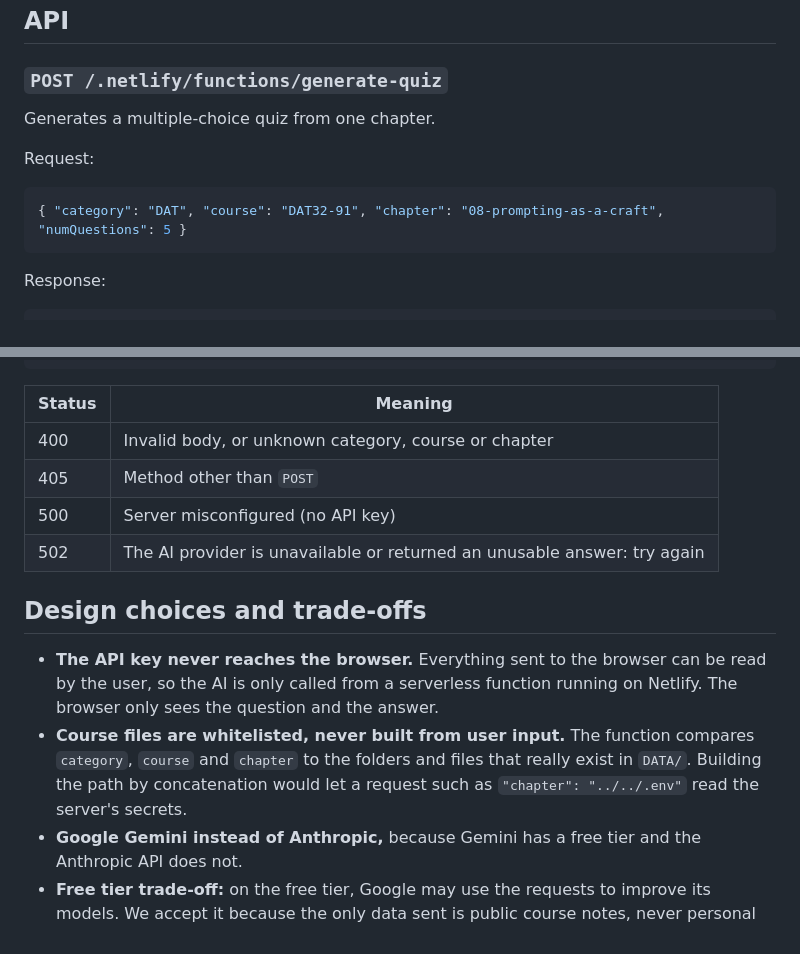
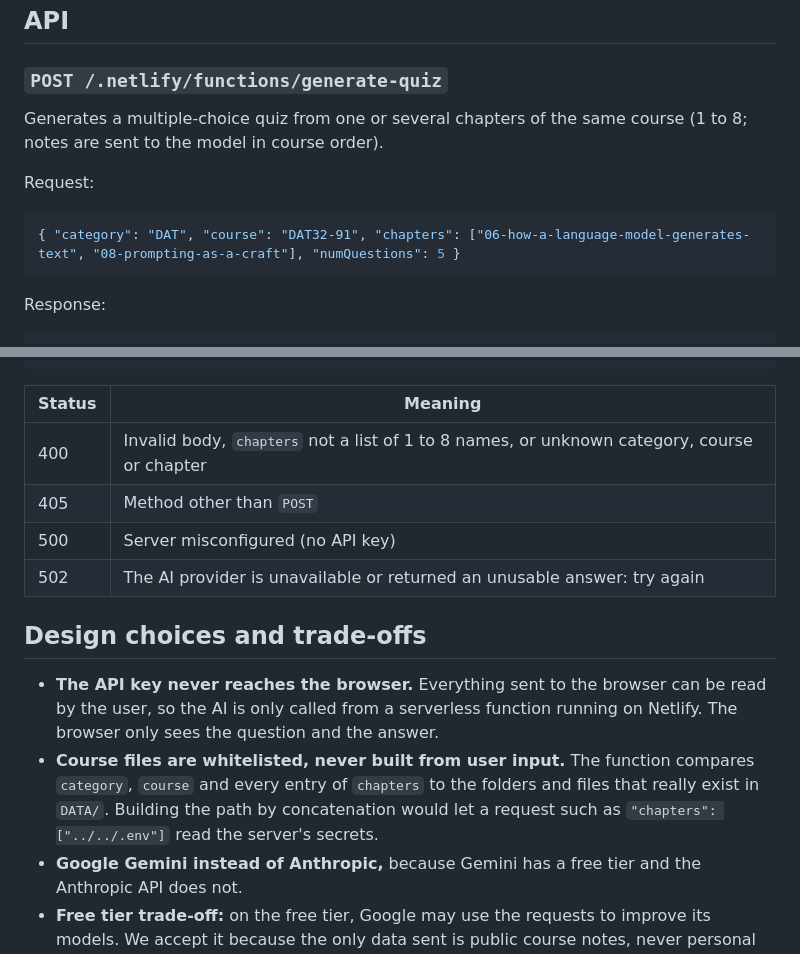
Before and after one commit to LeaCort/AlbertStudy, a Markdown page: README.md, 2 parts joined by grey strips. Rendered like a GitHub page.

Commit message:
Document the chapters request format

````diff
--- a/README.md
+++ b/README.md
@@ -42,12 +42,12 @@ Everyone creates their own key for local work. Nobody shares a key: the producti
 
 ### `POST /.netlify/functions/generate-quiz`
 
-Generates a multiple-choice quiz from one chapter.
+Generates a multiple-choice quiz from one or several chapters of the same course (1 to 8; notes are sent to the model in course order).
 
 Request:
 
 ```json
-{ "category": "DAT", "course": "DAT32-91", "chapter": "08-prompting-as-a-craft", "numQuestions": 5 }
+{ "category": "DAT", "course": "DAT32-91", "chapters": ["06-how-a-language-model-generates-text", "08-prompting-as-a-craft"], "numQuestions": 5 }
 ```
 
 Response:
@@ -70,7 +70,7 @@ Response:
 
 | Status | Meaning |
 |---|---|
-| 400 | Invalid body, or unknown category, course or chapter |
+| 400 | Invalid body, `chapters` not a list of 1 to 8 names, or unknown category, course or chapter |
 | 405 | Method other than `POST` |
 | 500 | Server misconfigured (no API key) |
 | 502 | The AI provider is unavailable or returned an unusable answer: try again |
@@ -78,7 +78,7 @@ Response:
 ## Design choices and trade-offs
 
 - **The API key never reaches the browser.** Everything sent to the browser can be read by the user, so the AI is only called from a serverless function running on Netlify. The browser only sees the question and the answer.
-- **Course files are whitelisted, never built from user input.** The function compares `category`, `course` and `chapter` to the folders and files that really exist in `DATA/`. Building the path by concatenation would let a request such as `"chapter": "../../.env"` read the server's secrets.
+- **Course files are whitelisted, never built from user input.** The function compares `category`, `course` and every entry of `chapters` to the folders and files that really exist in `DATA/`. Building the path by concatenation would let a request such as `"chapters": ["../../.env"]` read the server's secrets.
 - **Google Gemini instead of Anthropic,** because Gemini has a free tier and the Anthropic API does not.
 - **Free tier trade-off:** on the free tier, Google may use the requests to improve its models. We accept it because the only data sent is public course notes, never personal data.
 - **Small and fast:** a Netlify function is stopped after about 10 seconds. The quiz is therefore capped at 5 questions and uses a fast "Flash" model with reduced reasoning.
````
